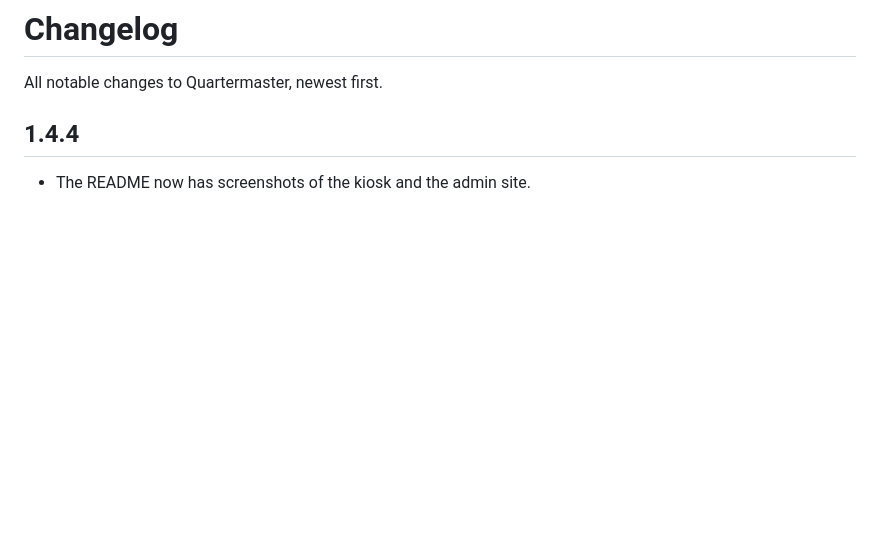
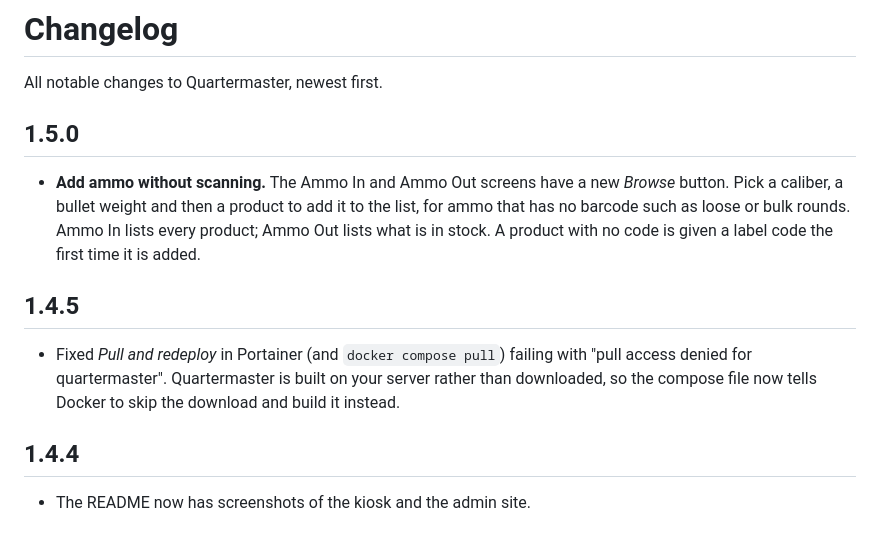
Before and after one commit to rtadams89/Quartermaster, a Markdown page: CHANGELOG.md, the part around the change. Rendered like a GitHub page; blank space fills up the shorter version.

```diff
--- a/CHANGELOG.md
+++ b/CHANGELOG.md
@@ -1,6 +1,12 @@
 # Changelog
 
 All notable changes to Quartermaster, newest first.
+
+## 1.5.0
+- **Add ammo without scanning.** The Ammo In and Ammo Out screens have a new *Browse* button. Pick a caliber, a bullet weight and then a product to add it to the list, for ammo that has no barcode such as loose or bulk rounds. Ammo In lists every product; Ammo Out lists what is in stock. A product with no code is given a label code the first time it is added.
+
+## 1.4.5
+- Fixed *Pull and redeploy* in Portainer (and `docker compose pull`) failing with "pull access denied for quartermaster". Quartermaster is built on your server rather than downloaded, so the compose file now tells Docker to skip the download and build it instead.
 
 ## 1.4.4
 - The README now has screenshots of the kiosk and the admin site.
```
Also changed, not shown: README.md (+4 -0 lines), docs/images/kiosk-browse.png (added), 7 other files.
